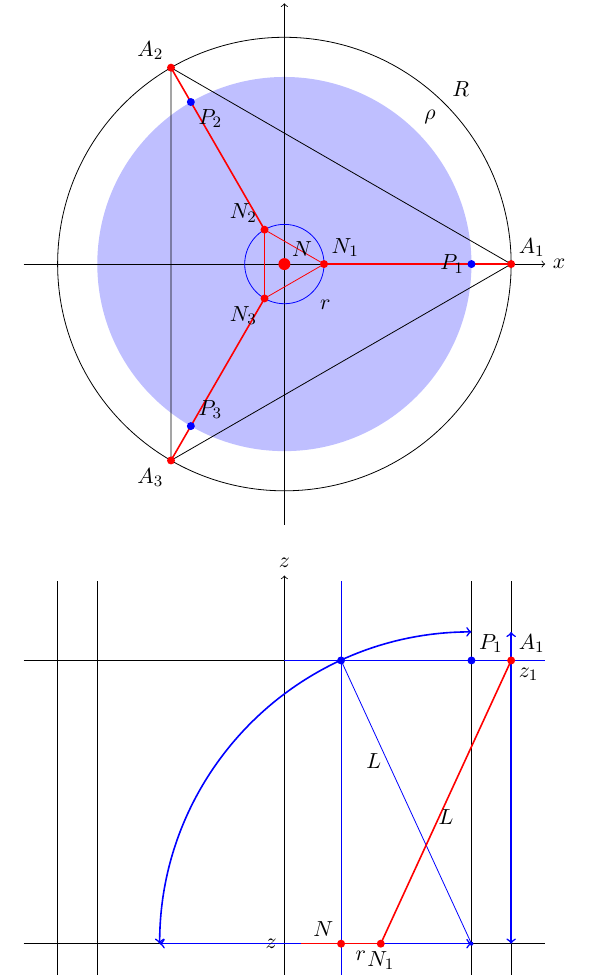
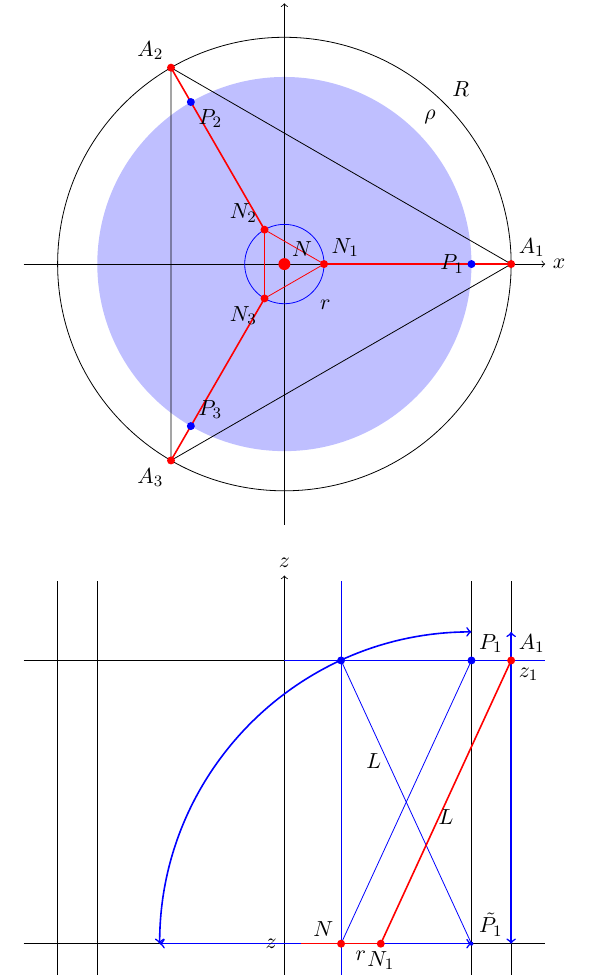
Before and after one commit to FabriceSalvaire/linear-delta-robot, a LaTeX document (tex/figures.tex): part of page 1 of 3, cut so that both start at the same text. Compiled offline with pdfLaTeX; TikZ figures are drawn from their code, not taken from saved files.

Commit message:
Updated figure

```diff
--- a/tex/figures.tex
+++ b/tex/figures.tex
@@ -151,6 +151,7 @@ dvips,%
     \draw (Pcx) -- +(0,\AxesLengthZ);
     \draw (Pcy) -- +(\AxesLength,0);
     \draw (Oc) -- (Pc);
+    \draw (N) -- (P1);
     \draw [<->, thick] (\Radius,\Nz) -- +(0,\ArmLength);
     \draw [<->, thick] (Oc) -- +(-\ArmLength,0);
     % \fill (\Rho,\Nz) circle (2pt);
@@ -170,6 +171,7 @@ dvips,%
   \draw (N1) node[anchor=north] {$N_1$};
   \draw (A1) node[anchor=south west] {$A_1$};
   \draw (P1) node[anchor=south west] {$P_1$};
+  \draw (Oc) node[anchor=south west] {$\tilde{P_1}$};
   \fill [red] (N) circle (2pt);
   \fill [red] (N1) circle (2pt);
   \fill [red] (A1) circle (2pt);
```
